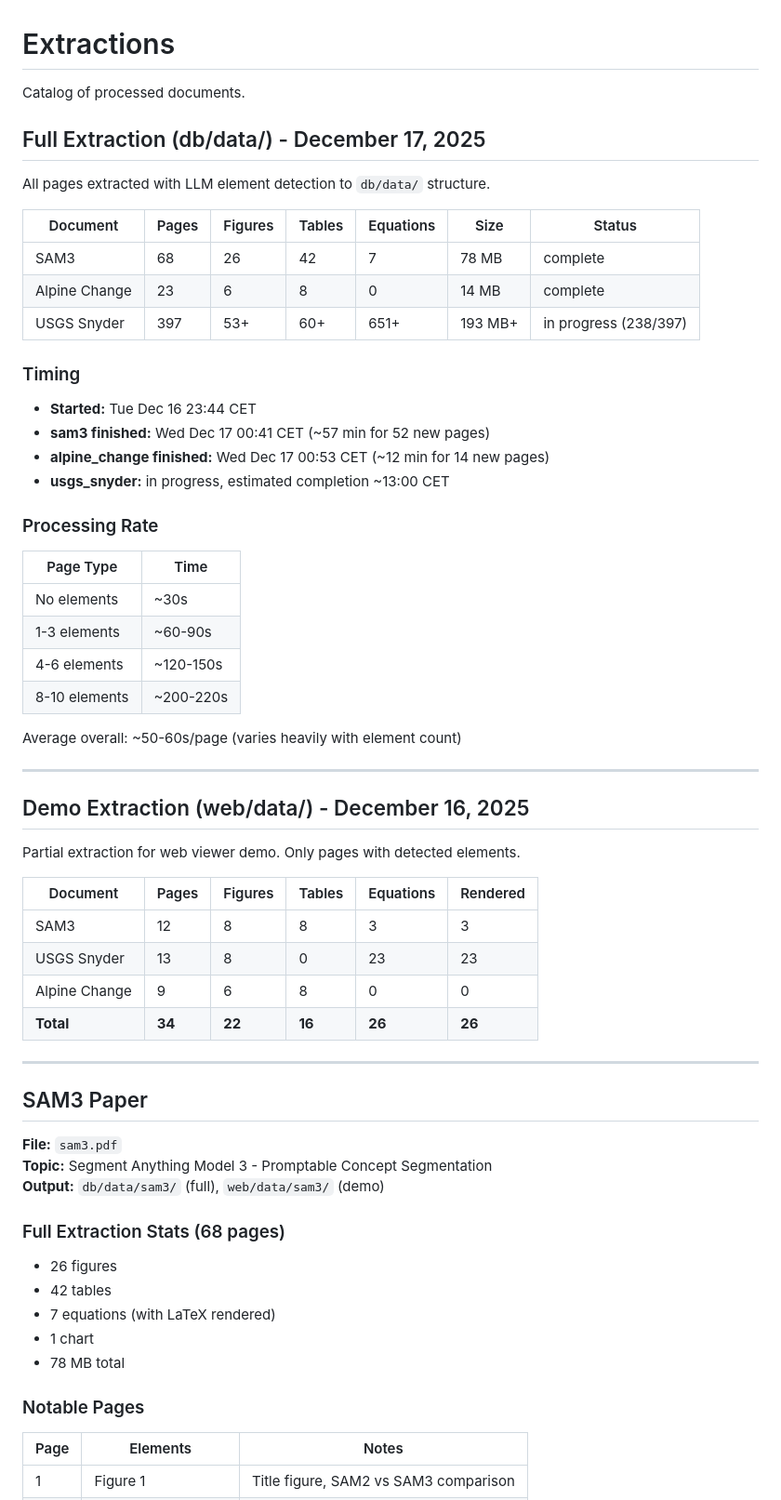
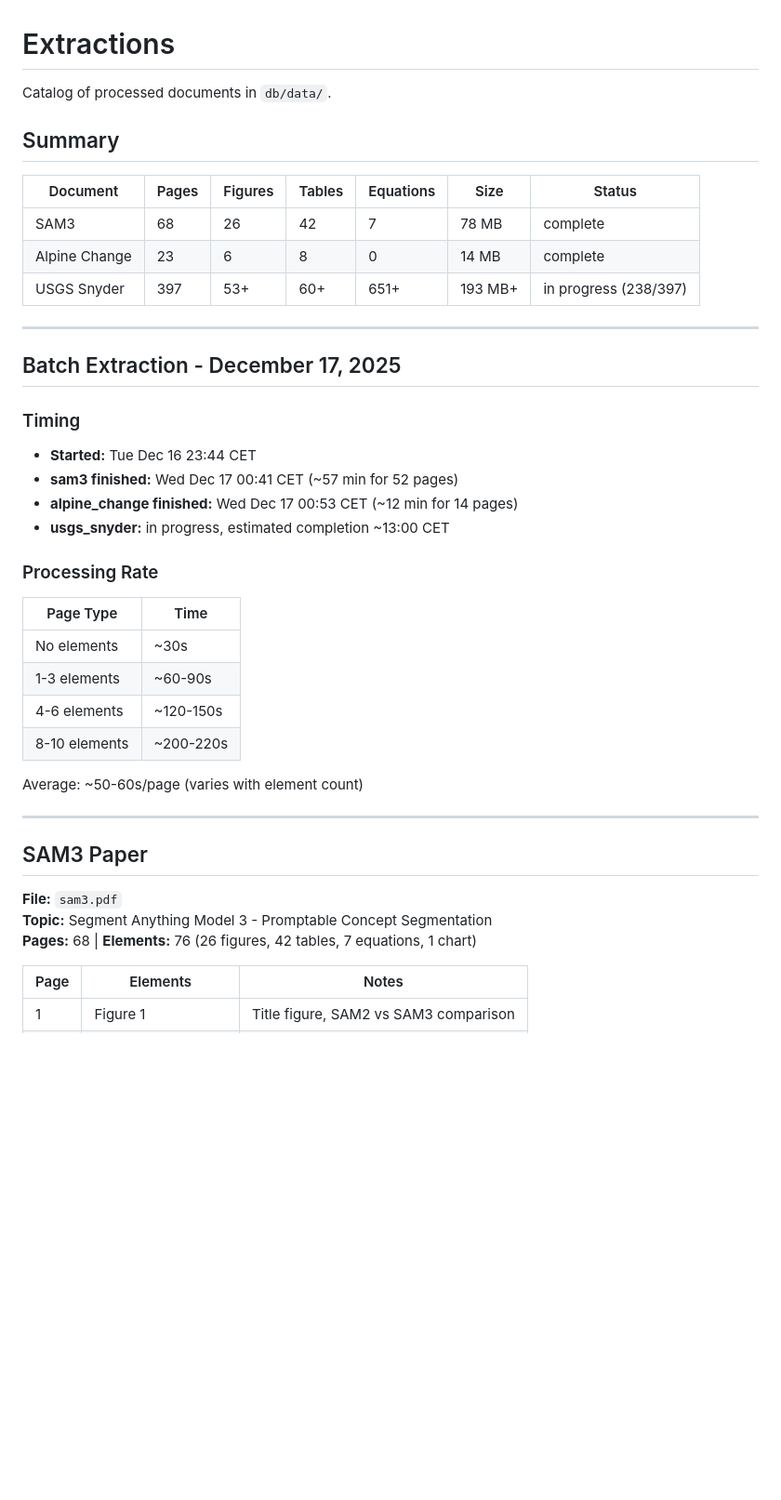
Before and after one commit to ominiverdi/osgeo-library, a Markdown page: docs/EXTRACTIONS.md, the part around one of its changes. Shown at 93% size. Drawn GitHub-style; blank space fills up the shorter version.

Commit message:
Simplify EXTRACTIONS.md - focus on full db/data extraction

```diff
--- a/docs/EXTRACTIONS.md
+++ b/docs/EXTRACTIONS.md
@@ -1,10 +1,8 @@
 # Extractions
 
-Catalog of processed documents.
+Catalog of processed documents in `db/data/`.
 
-## Full Extraction (db/data/) - December 17, 2025
-
-All pages extracted with LLM element detection to `db/data/` structure.
+## Summary
 
 | Document | Pages | Figures | Tables | Equations | Size | Status |
 |----------|-------|---------|--------|-----------|------|--------|
@@ -12,11 +10,15 @@ All pages extracted with LLM element detection to `db/data/` structure.
 | Alpine Change | 23 | 6 | 8 | 0 | 14 MB | complete |
 | USGS Snyder | 397 | 53+ | 60+ | 651+ | 193 MB+ | in progress (238/397) |
 
+---
+
+## Batch Extraction - December 17, 2025
+
 ### Timing
 
 - **Started:** Tue Dec 16 23:44 CET
-- **sam3 finished:** Wed Dec 17 00:41 CET (~57 min for 52 new pages)
-- **alpine_change finished:** Wed Dec 17 00:53 CET (~12 min for 14 new pages)
+- **sam3 finished:** Wed Dec 17 00:41 CET (~57 min for 52 pages)
+- **alpine_change finished:** Wed Dec 17 00:53 CET (~12 min for 14 pages)
 - **usgs_snyder:** in progress, estimated completion ~13:00 CET
 
 ### Processing Rate
@@ -28,20 +30,7 @@ All pages extracted with LLM element detection to `db/data/` structure.
 | 4-6 elements | ~120-150s |
 | 8-10 elements | ~200-220s |
 
-Average overall: ~50-60s/page (varies heavily with element count)
-
----
-
-## Demo Extraction (web/data/) - December 16, 2025
-
-Partial extraction for web viewer demo. Only pages with detected elements.
-
-| Document | Pages | Figures | Tables | Equations | Rendered |
-|----------|-------|---------|--------|-----------|----------|
-| SAM3 | 12 | 8 | 8 | 3 | 3 |
-| USGS Snyder | 13 | 8 | 0 | 23 | 23 |
-| Alpine Change | 9 | 6 | 8 | 0 | 0 |
-| **Total** | **34** | **22** | **16** | **26** | **26** |
+Average: ~50-60s/page (varies with element count)
 
 ---
 
@@ -49,16 +38,7 @@ Partial extraction for web viewer demo. Only pages with detected elements.
 
 **File:** `sam3.pdf`
 **Topic:** Segment Anything Model 3 - Promptable Concept Segmentation
-**Output:** `db/data/sam3/` (full), `web/data/sam3/` (demo)
-
-### Full Extraction Stats (68 pages)
-- 26 figures
-- 42 tables
-- 7 equations (with LaTeX rendered)
-- 1 chart
-- 78 MB total
-
-### Notable Pages
+**Pages:** 68 | **Elements:** 76 (26 figures, 42 tables, 7 equations, 1 chart)
 
 | Page | Elements | Notes |
 |------|----------|-------|
```
Also changed, not shown: other parts of docs/EXTRACTIONS.md (+9 -31 lines).
